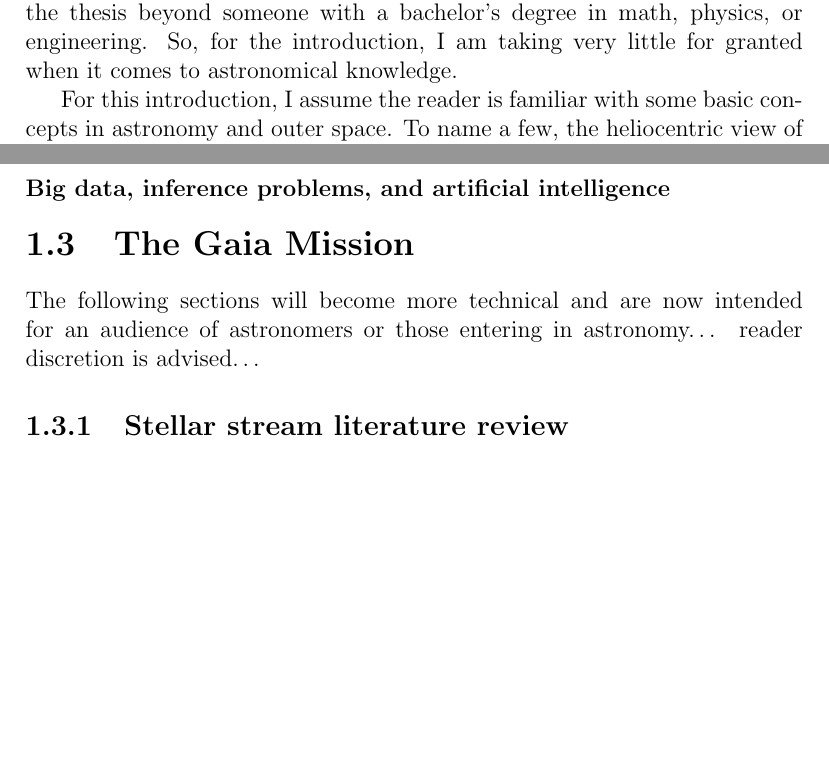
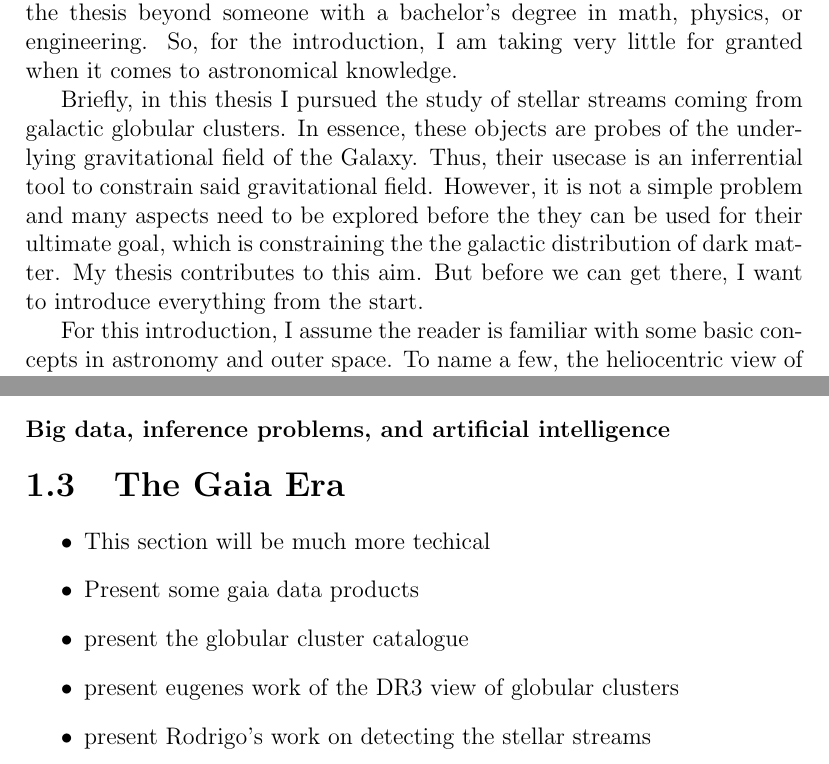
Before and after one commit to salvatore-ferrone/phd-thesis-ferrone, a LaTeX thesis (main.tex, which reads chapters/introduction.tex): two parts of pages 8 and 25 of 44, joined at a grey line, cut so that both start at the same text, the shorter picture padded with empty space. Compiled offline with pdfLaTeX.

Commit message:
added an intro paragraph.

```diff
--- a/chapters/introduction.tex
+++ b/chapters/introduction.tex
@@ -1,4 +1,6 @@
 Note to self: things to keep in mind: research questions and objectives. I want anyone who can read and has a curious mind to understand the introduction and its theme. Unfortunately, I cannot generalize the rest of the thesis beyond someone with a bachelor's degree in math, physics, or engineering. So, for the introduction, I am taking very little for granted when it comes to astronomical knowledge.
+
+Briefly, in this thesis I pursued the study of stellar streams coming from galactic globular clusters. In essence, these objects are probes of the underlying gravitational field of the Galaxy. Thus, their usecase is an inferrential tool to constrain said gravitational field. However, it is not a simple problem and many aspects need to be explored before the they can be used for their ultimate goal, which is constraining the the galactic distribution of dark matter. My thesis contributes to this aim. But before we can get there, I want to introduce everything from the start.
 
 For this introduction, I assume the reader is familiar with some basic concepts in astronomy and outer space. To name a few, the heliocentric view of the universe, that gravity is a force of nature, the constant and exponential progression of science and technology from the Renaissance and Enlightenment, that the Earth is round, moon phases, that there are billions of stars within the galaxy, that there are billions of galaxies within the observable universe, that universe is larger than the observable universe, and some basic notions from the big bang theory of cosmology, etc.
 
@@ -164,8 +166,11 @@ Lastly, in this current Era of astronomy, we are living in the age of big data,
 
 \subsubsection*{Big data, inference problems, and artificial intelligence }
 
-\section{The Gaia Mission }
-
-The following sections will become more technical and are now intended for an audience of astronomers or those entering in astronomy… reader discretion is advised…
-
-\subsection{Stellar stream literature review}
+\section{The Gaia Era}
+    \begin{itemize}
+        \item This section will be much more techical
+        \item Present some gaia data products
+        \item present the globular cluster catalogue
+        \item present eugenes work of the DR3 view of globular clusters
+        \item present Rodrigo's work on detecting the stellar streams
+    \end{itemize}
```
Also changed, not shown: pdf/main.pdf, 1 other file.
